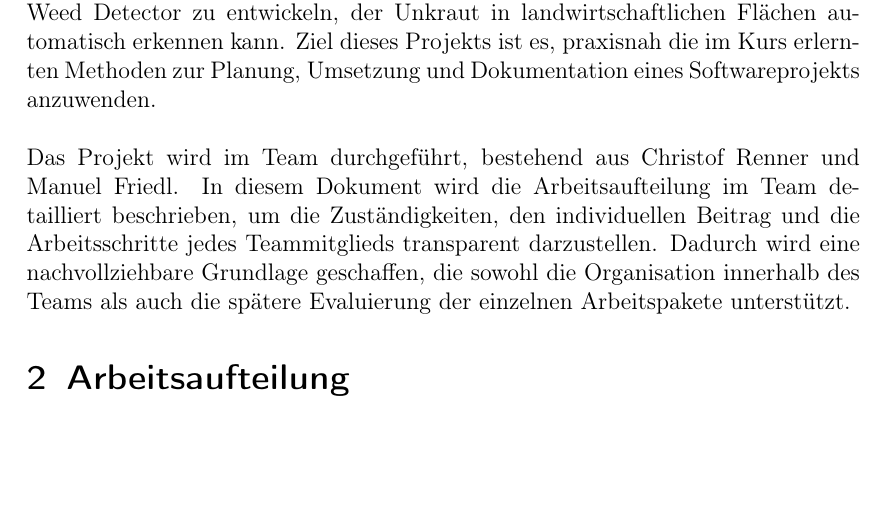
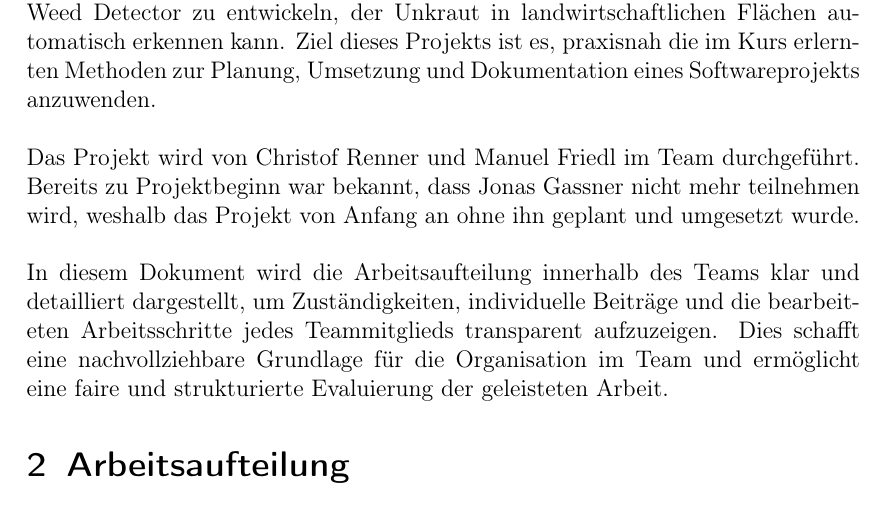
Before and after one commit to crnnr/SS25-SoftwareEngineering-WeedDetector, a LaTeX document (Docs/Arbeitsaufteilung/SS25_SWEngineering_Arbeitsaufteilung.tex): part of page 3 of 8, cut so that both start at the same text, the shorter picture padded with empty space. Compiled offline with pdfLaTeX.

Commit message:
adjust Arbeitsaufteilung

```diff
--- a/Docs/Arbeitsaufteilung/SS25_SWEngineering_Arbeitsaufteilung.tex
+++ b/Docs/Arbeitsaufteilung/SS25_SWEngineering_Arbeitsaufteilung.tex
@@ -103,7 +103,10 @@ pdfauthor={Author}}
 \section{Einleitung}
 Im Rahmen des Kurses \textbf{Software Engineering} wurde die Aufgabe gestellt, einen Weed Detector zu entwickeln, der Unkraut in landwirtschaftlichen Flächen automatisch erkennen kann. Ziel dieses Projekts ist es, praxisnah die im Kurs erlernten Methoden zur Planung, Umsetzung und Dokumentation eines Softwareprojekts anzuwenden.\\
 \\
-Das Projekt wird im Team durchgeführt, bestehend aus Christof Renner und Manuel Friedl. In diesem Dokument wird die Arbeitsaufteilung im Team detailliert beschrieben, um die Zuständigkeiten, den individuellen Beitrag und die Arbeitsschritte jedes Teammitglieds transparent darzustellen. Dadurch wird eine nachvollziehbare Grundlage geschaffen, die sowohl die Organisation innerhalb des Teams als auch die spätere Evaluierung der einzelnen Arbeitspakete unterstützt.
+Das Projekt wird von Christof Renner und Manuel Friedl im Team durchgeführt. Bereits zu Projektbeginn war bekannt, dass Jonas Gassner nicht mehr teilnehmen wird, weshalb das Projekt von Anfang an ohne ihn geplant und umgesetzt wurde.\\
+\\
+In diesem Dokument wird die Arbeitsaufteilung innerhalb des Teams klar und detailliert dargestellt, um Zuständigkeiten, individuelle Beiträge und die bearbeiteten Arbeitsschritte jedes Teammitglieds transparent aufzuzeigen. Dies schafft eine nachvollziehbare Grundlage für die Organisation im Team und ermöglicht eine faire und strukturierte Evaluierung der geleisteten Arbeit.
+
 \section{Arbeitsaufteilung}
 \begin{tabular}{|>{\columncolor{gray!30}}p{8cm}|>{\centering\arraybackslash}p{2cm}|>{\centering\arraybackslash}p{2cm}|}
 \hline
```
Also changed, not shown: Docs/Arbeitsaufteilung/SS25_SWEngineering_Arbeitsaufteilung.pdf.
